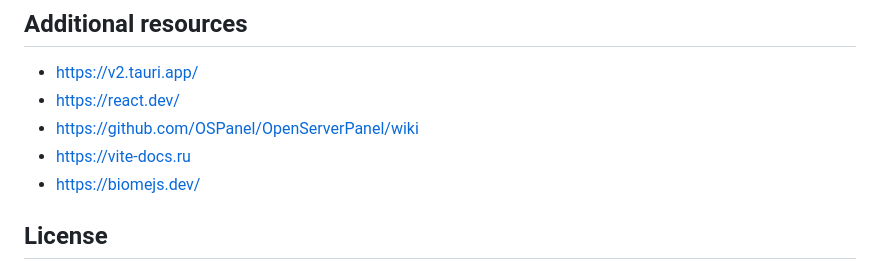
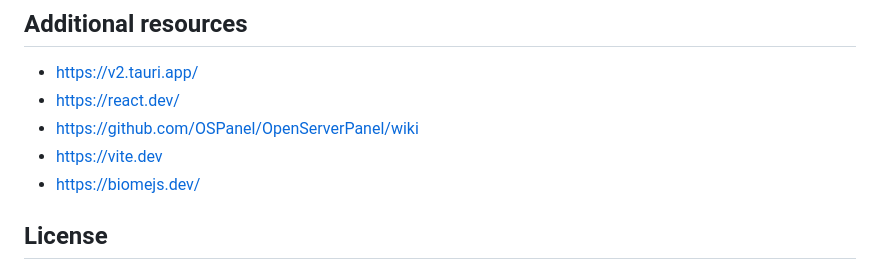
Before and after one commit to dragomano/OSP-Control, a Markdown page: README.md, the part around the change. GitHub-like rendering.

```diff
--- a/README.md
+++ b/README.md
@@ -103,7 +103,7 @@ Status: application to SignPath Foundation is pending; current releases are not
 - https://v2.tauri.app/
 - https://react.dev/
 - https://github.com/OSPanel/OpenServerPanel/wiki
-- https://vite-docs.ru
+- https://vite.dev
 - https://biomejs.dev/
 
 ## License
```
Also changed, not shown: README.ru.md (+3 -3 lines).
